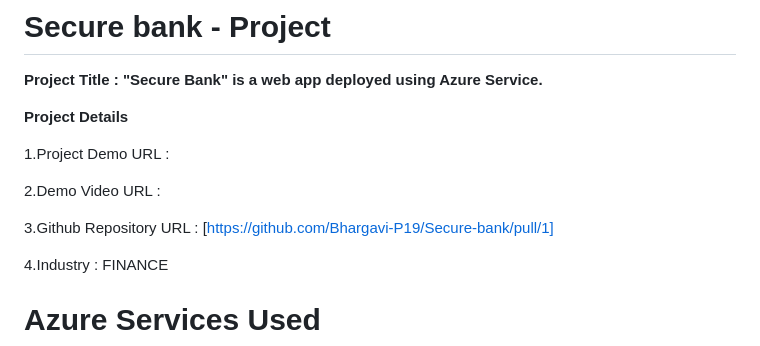
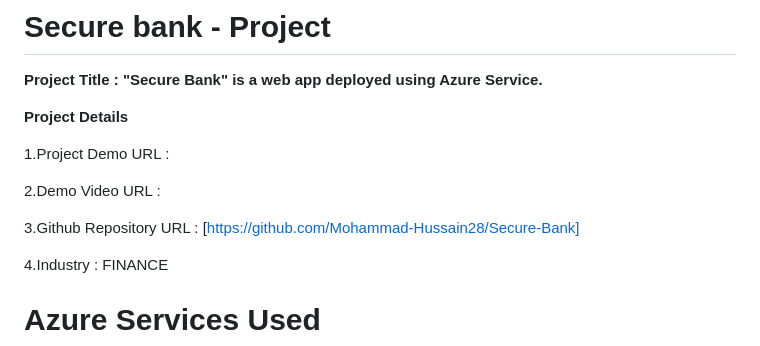
Before and after one commit to Mohammad-Hussain28/Secure-Bank, a Markdown page: README.md, the part around the change. Drawn GitHub-style.

```diff
--- a/README.md
+++ b/README.md
@@ -8,7 +8,7 @@
 
 2.Demo Video URL :
 
-3.Github Repository URL : [https://github.com/Bhargavi-P19/Secure-bank/pull/1]
+3.Github Repository URL : [https://github.com/Mohammad-Hussain28/Secure-Bank]
 
 4.Industry : FINANCE
 
```
